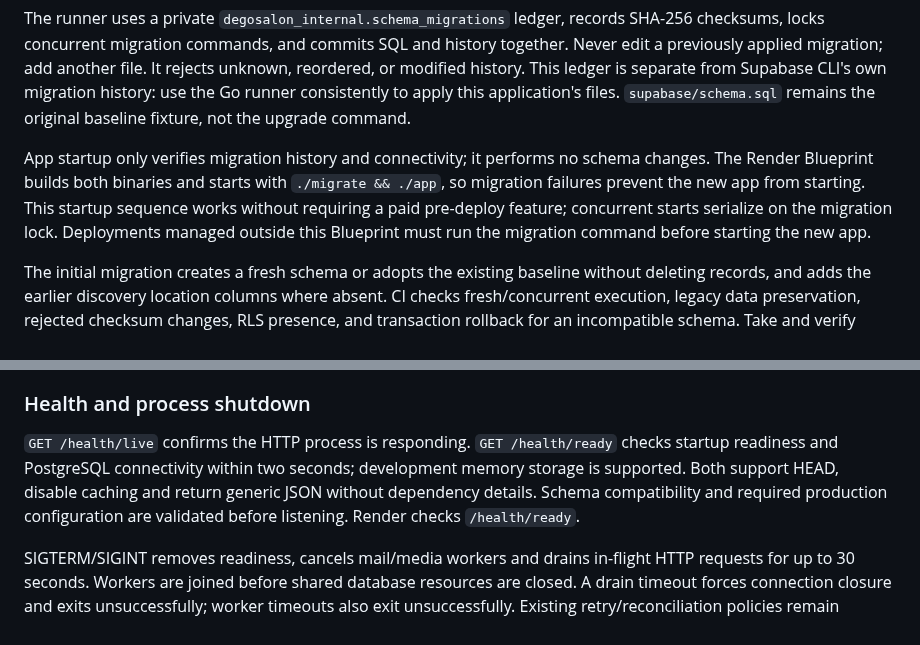
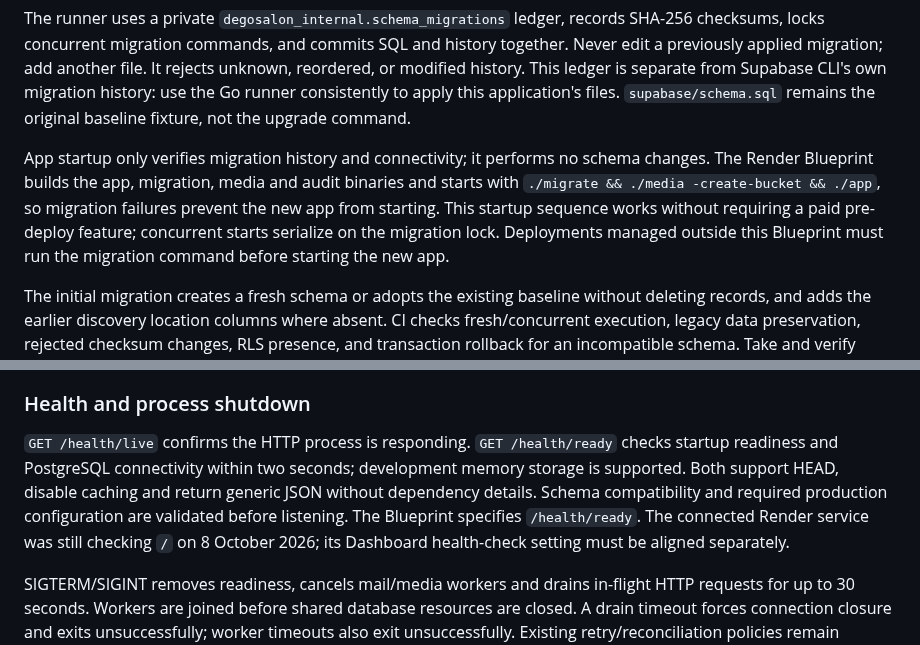
Before and after one commit to OG-Ogar/degosalon, a Markdown page: README.md, 2 parts joined by grey strips. GitHub-like rendering.

```diff
--- a/README.md
+++ b/README.md
@@ -287,7 +276,7 @@ go run .
 
 The runner uses a private `degosalon_internal.schema_migrations` ledger, records SHA-256 checksums, locks concurrent migration commands, and commits SQL and history together. Never edit a previously applied migration; add another file. It rejects unknown, reordered, or modified history. This ledger is separate from Supabase CLI's own migration history: use the Go runner consistently to apply this application's files. `supabase/schema.sql` remains the original baseline fixture, not the upgrade command.
 
-App startup only verifies migration history and connectivity; it performs no schema changes. The Render Blueprint builds both binaries and starts with `./migrate && ./app`, so migration failures prevent the new app from starting. This startup sequence works without requiring a paid pre-deploy feature; concurrent starts serialize on the migration lock. Deployments managed outside this Blueprint must run the migration command before starting the new app.
+App startup only verifies migration history and connectivity; it performs no schema changes. The Render Blueprint builds the app, migration, media and audit binaries and starts with `./migrate && ./media -create-bucket && ./app`, so migration failures prevent the new app from starting. This startup sequence works without requiring a paid pre-deploy feature; concurrent starts serialize on the migration lock. Deployments managed outside this Blueprint must run the migration command before starting the new app.
 
 The initial migration creates a fresh schema or adopts the existing baseline without deleting records, and adds the earlier discovery location columns where absent. CI checks fresh/concurrent execution, legacy data preservation, rejected checksum changes, RLS presence, and transaction rollback for an incompatible schema. Take and verify database backups before operational upgrades; production restore drills remain separate acceptance work. Migration file creation follows [Supabase's migration guide](https://supabase.com/docs/guides/deployment/database-migrations).
 
@@ -369,7 +358,7 @@ Public home, discovery, shop profiles and content pages share description/Open G
 
 ### Health and process shutdown
 
-`GET /health/live` confirms the HTTP process is responding. `GET /health/ready` checks startup readiness and PostgreSQL connectivity within two seconds; development memory storage is supported. Both support HEAD, disable caching and return generic JSON without dependency details. Schema compatibility and required production configuration are validated before listening. Render checks `/health/ready`.
+`GET /health/live` confirms the HTTP process is responding. `GET /health/ready` checks startup readiness and PostgreSQL connectivity within two seconds; development memory storage is supported. Both support HEAD, disable caching and return generic JSON without dependency details. Schema compatibility and required production configuration are validated before listening. The Blueprint specifies `/health/ready`. The connected Render service was still checking `/` on 8 October 2026; its Dashboard health-check setting must be aligned separately.
 
 SIGTERM/SIGINT removes readiness, cancels mail/media workers and drains in-flight HTTP requests for up to 30 seconds. Workers are joined before shared database resources are closed. A drain timeout forces connection closure and exits unsuccessfully; worker timeouts also exit unsuccessfully. Existing retry/reconciliation policies remain responsible for interrupted provider operations.
 
```
Also changed, not shown: other parts of README.md (+9 -20 lines), remaining gap.md (+17 -8 lines).
